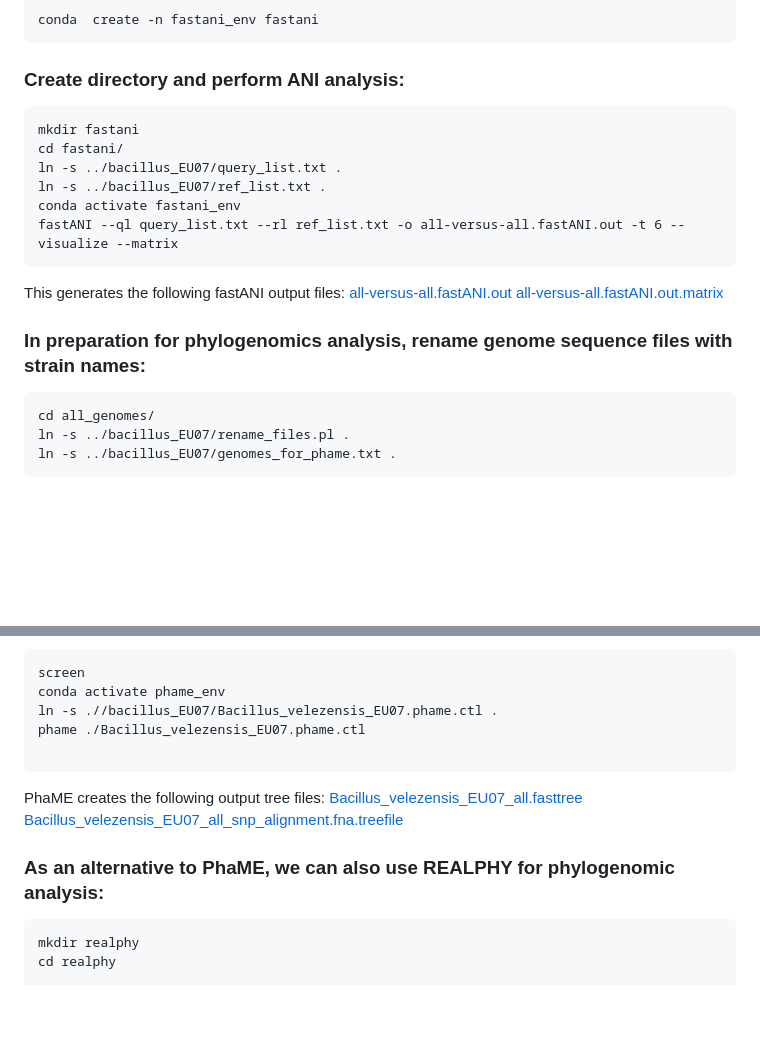
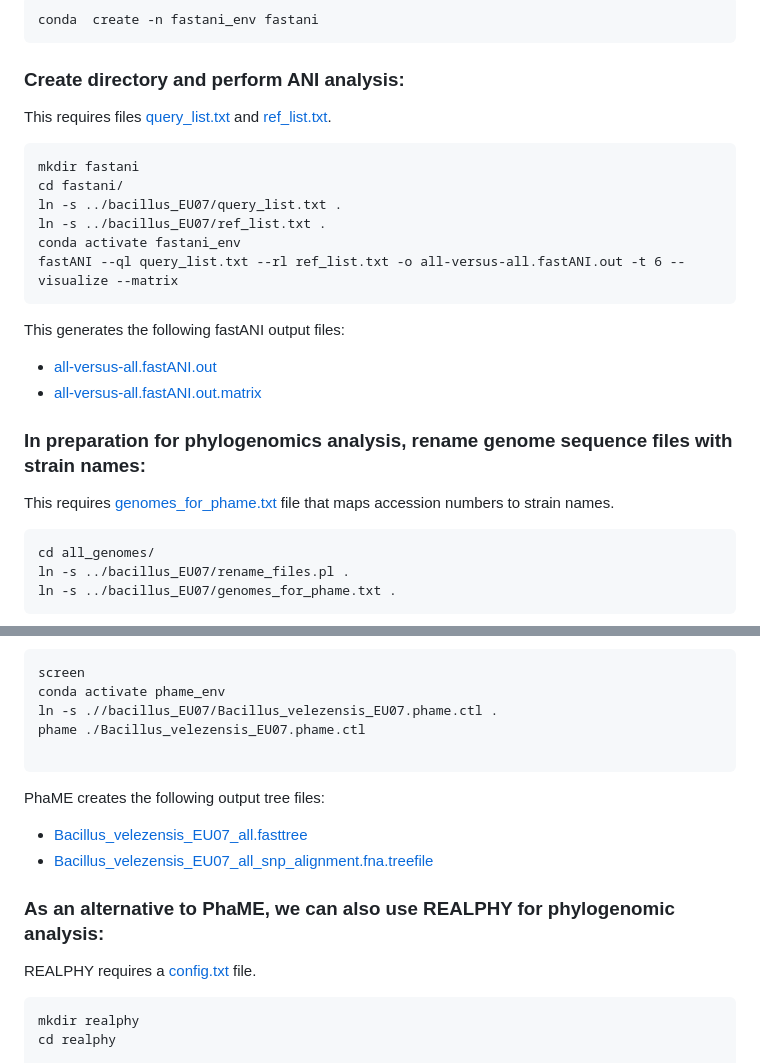
Before and after one commit to davidjstudholme/bacillus_EU07, a Markdown page: README.md, 2 parts joined by grey strips. Rendered like a GitHub page; blank space fills up the shorter version.

````diff
--- a/README.md
+++ b/README.md
@@ -40,6 +40,7 @@ conda  create -n fastani_env fastani
 ```
 
 ### Create directory and perform ANI analysis:
+This requires files [query_list.txt](./query_list.txt) and [ref_list.txt](./ref_list.txt).
 ```
 mkdir fastani
 cd fastani/
@@ -49,12 +50,13 @@ conda activate fastani_env
 fastANI --ql query_list.txt --rl ref_list.txt -o all-versus-all.fastANI.out -t 6 --visualize --matrix
 ```
 This generates the following fastANI output files:
-[all-versus-all.fastANI.out](./all-versus-all.fastANI.out)
-[all-versus-all.fastANI.out.matrix](./all-versus-all.fastANI.out.matrix)
+- [all-versus-all.fastANI.out](./all-versus-all.fastANI.out)
+- [all-versus-all.fastANI.out.matrix](./all-versus-all.fastANI.out.matrix)
 
 
 
 ### In preparation for phylogenomics analysis, rename genome sequence files with strain names:
+This requires [genomes_for_phame.txt](./genomes_for_phame.txt) file that maps accession numbers to strain names.
 ```
 cd all_genomes/
 ln -s ../bacillus_EU07/rename_files.pl .
@@ -99,12 +101,12 @@ phame ./Bacillus_velezensis_EU07.phame.ctl
 
 ```
 PhaME creates the following output tree files:
-[Bacillus_velezensis_EU07_all.fasttree](./Bacillus_velezensis_EU07_all.fasttree)
-[Bacillus_velezensis_EU07_all_snp_alignment.fna.treefile](./Bacillus_velezensis_EU07_all_snp_alignment.fna.treefile)
-
+- [Bacillus_velezensis_EU07_all.fasttree](./Bacillus_velezensis_EU07_all.fasttree)
+- [Bacillus_velezensis_EU07_all_snp_alignment.fna.treefile](./Bacillus_velezensis_EU07_all_snp_alignment.fna.treefile)
 
 
 ### As an alternative to PhaME, we can also use REALPHY for phylogenomic analysis:
+REALPHY requires a [config.txt](./config.txt) file.
 
 ```
 mkdir realphy
````
Also changed, not shown: other parts of README.md (+1 -1 lines).
